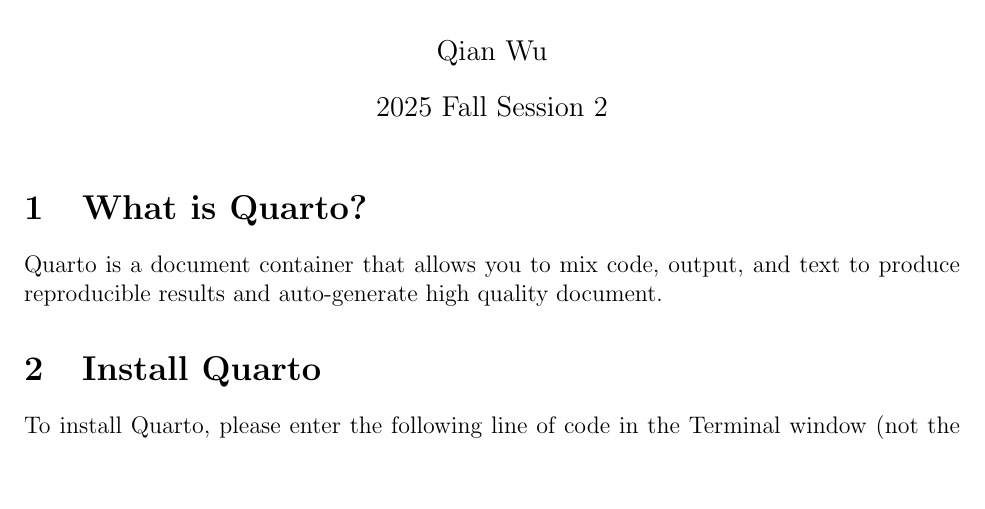
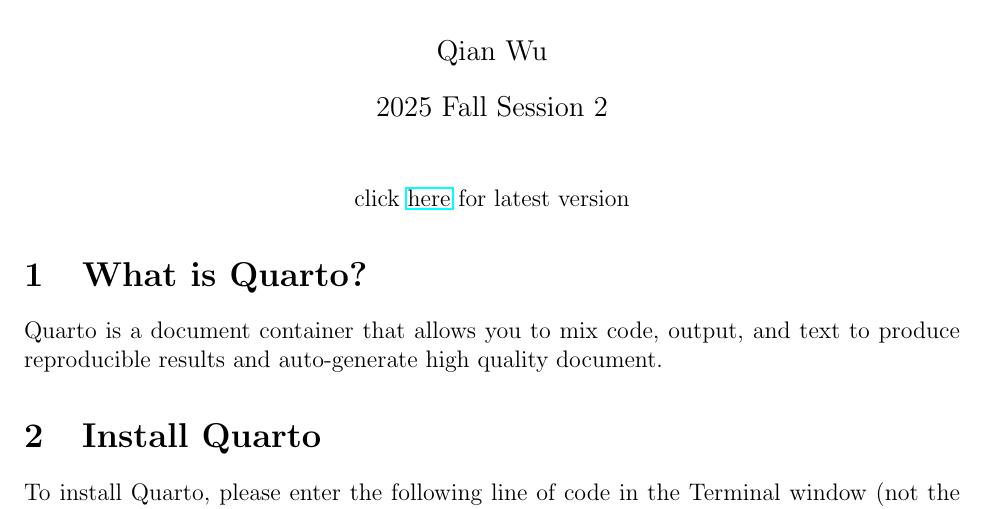
Before and after one commit to qianwu-dku/STAT101, a LaTeX document (Lab1/lab1_instruction.tex): part of page 1 of 6, cut so that both start at the same text, the shorter picture padded with empty space. Compiled offline with pdfLaTeX.

Commit message:
update lab1_instruction

```diff
--- a/Lab1/lab1_instruction.tex
+++ b/Lab1/lab1_instruction.tex
@@ -15,6 +15,9 @@
 \date{2025 Fall Session 2}
 
 \maketitle
+\begin{center}
+   click \href{https://qianwu-dku.github.io/STAT101/Lab1/lab1_instruction.pdf}{here} for latest version
+\end{center}
 \section{What is Quarto?}
 Quarto is a document container that allows you to mix code, output, and text to produce reproducible results and auto-generate high quality document.
 
```
